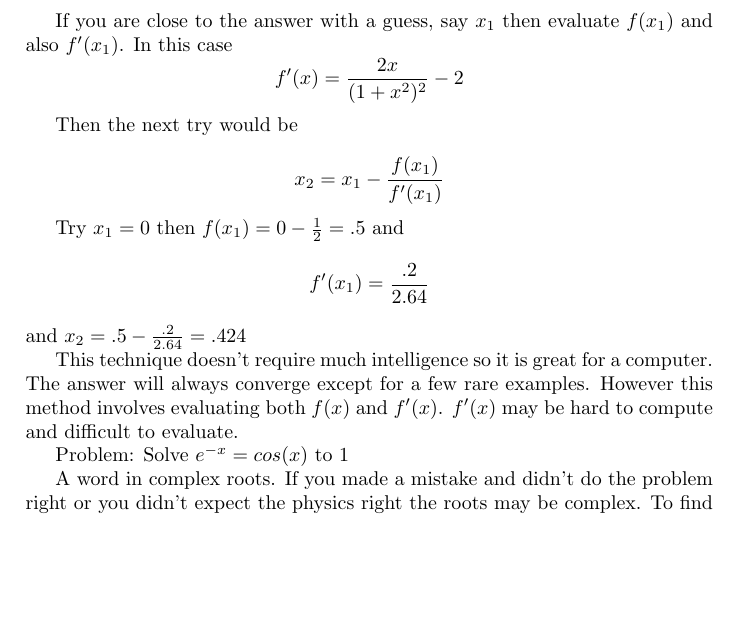
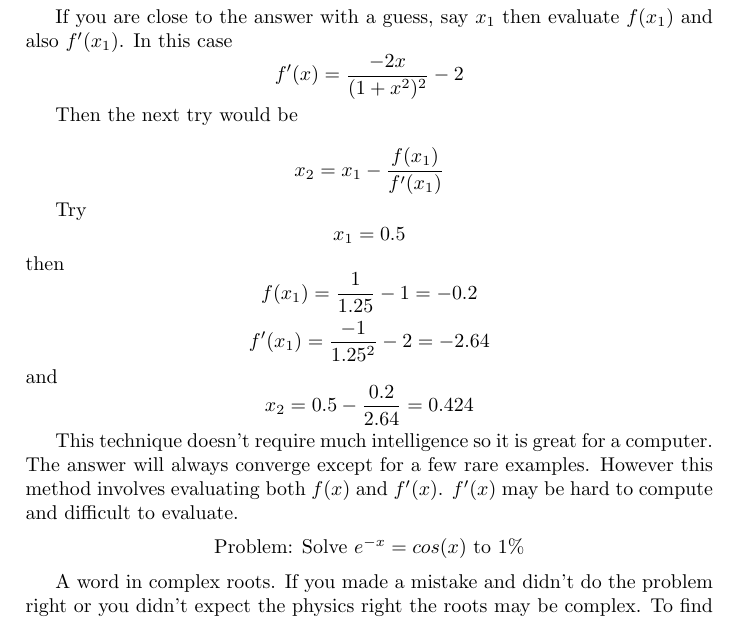
Before and after one commit to Inconditus/Feynman-Hughes-Malibu-Lecture-Series, a LaTeX document (Lecture.tex): part of page 5 of 5, cut so that both start at the same text, the shorter picture padded with empty space. Compiled offline with pdfLaTeX.

Commit message:
Update Lecture.tex
Fixed errors in math for Newton's method section.

```diff
--- a/Lecture.tex
+++ b/Lecture.tex
@@ -143,25 +143,28 @@ $$f(x)=0$$ i.e.
 $$f(x)=\frac{1}{1+x^2} - 2x = 0$$
 
 If you are close to the answer with a guess, say $x_{1}$ then evaluate $f(x_{1})$ and also $f'(x_{1})$. In this case
-$$f'(x) = \frac{2x}{(1+x^2)^2} - 2$$
+$$f'(x) = \frac{-2x}{(1+x^2)^2} - 2$$
 
 Then the next try would be
 
 $$x_{2}=x_{1}-\frac{f(x_{1})}{f'(x_{1})}$$
 
-Try $x_{1}=0$ then $f(x_{1})=0-\frac{1}{2}=.5$ and $$f'(x_{1})=\frac{.2}{2.64}$$
-and $x_{2}=.5-\frac{.2}{2.64}=.424$
+Try $$x_{1}=0.5$$ then
+$$f(x_{1})=\frac{1}{1.25}-1=-0.2$$
+$$f'(x_{1})=\frac{-1}{1.25^2}-2=-2.64$$
+and $$x_{2}=0.5-\frac{0.2}{2.64}=0.424$$
 
 This technique doesn't require much intelligence so it is great for a computer.
 The answer will always converge except for a few rare examples.
 However this method involves evaluating both $f(x)$ and $f'(x)$.
 $f'(x)$ may be hard to compute and difficult to evaluate.
 
-Problem: Solve $e^{-x}=cos(x)$ to 1%
+\begin{center}
+Problem: Solve $e^{-x}=cos(x)$ to 1\%
+\end{center}
 
-A word in complex roots. If you made a mistake and didn't do the problem right or you didn't expect
-the physics right the roots may be complex. To find complex roots you have to solve two equations in two unknowns.
-This can be done by the same procedure outlined before. Given $f(x,y)=0$ and $g(x,y)=0$ find $y$ as a function of
-$x$ if possible then substitute back into one of the equations.
-
+A word in complex roots. If you made a mistake and didn't do the problem right or you didn't expect the
+physics right the roots may be complex. To find complex roots you have to solve two equations in two unknowns.
+This can be done by the same procedure outlined before. Given $f(x,y)=0$ and $g(x,y)=0$ find $y$ as a function
+of $x$ if possible then substitute back into one of the equations.
 \end{document}
```
